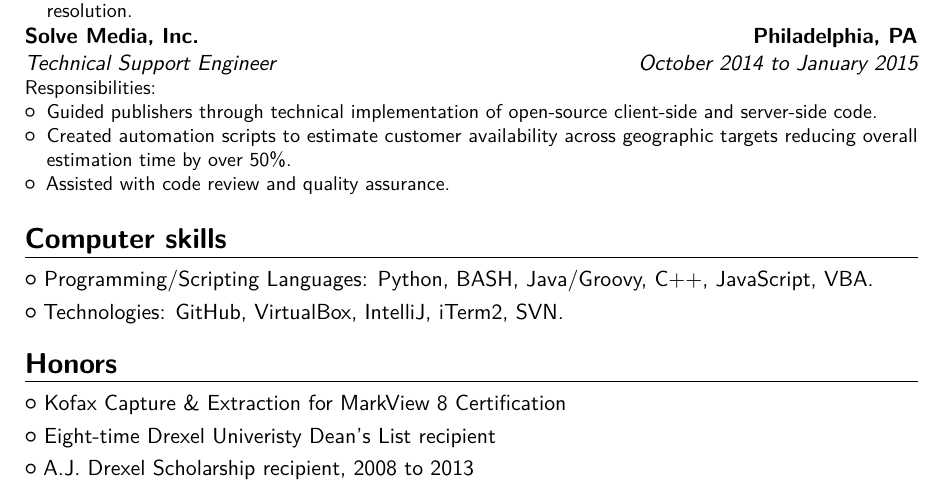
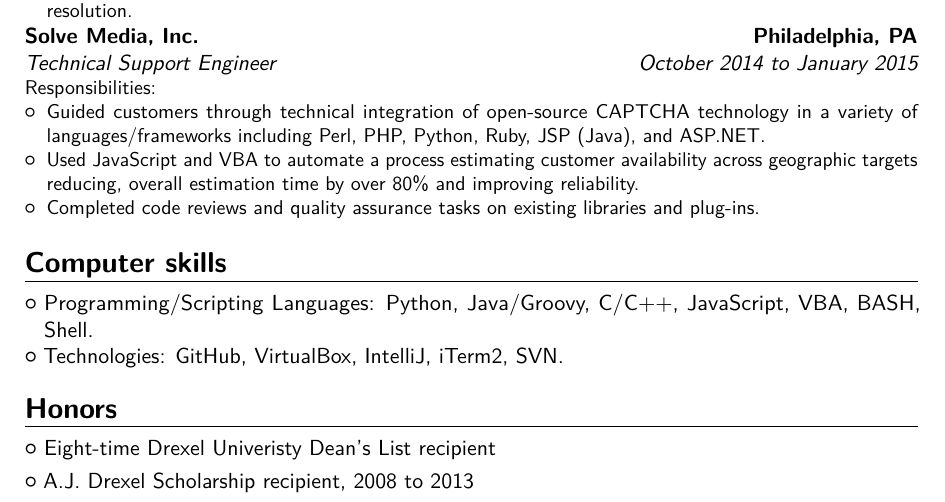
Before and after one commit to flashnoob/resume, a LaTeX CV (John-Van-Note-Resume.tex): part of the page, cut so that both start at the same text. Compiled offline with pdfLaTeX.

Commit message:
New file name, new resume data

```diff
--- a/resume.tex
+++ b/John-Van-Note-Resume.tex
@@ -89,9 +89,9 @@
 %\newline{}%Description line 2}
 Responsibilities:%
 \begin{itemize}%
-\item Guided publishers through technical implementation of open-source client-side and server-side code.
-\item Created automation scripts to estimate customer availability across geographic targets reducing overall estimation time by over 50\%.
-\item Assisted with code review and quality assurance.
+    \item Guided customers through technical integration of open-source CAPTCHA technology in a variety of languages/frameworks including Perl, PHP, Python, Ruby, JSP (Java), and ASP.NET.
+    \item Used JavaScript and VBA to automate a process estimating customer availability across geographic targets reducing, overall estimation time by over 80\% and improving reliability.
+    \item Completed code reviews and quality assurance tasks on existing libraries and plug-ins.
 \end{itemize}}
 
 %\section{Master thesis}
@@ -105,13 +105,12 @@
 %\cvitemwithcomment{Language 3}{Skill level}{Comment}
 
 \section{Computer skills}
-\cvlistitem{Programming/Scripting Languages: Python, BASH, Java/Groovy, C++, JavaScript, VBA.}
+\cvlistitem{Programming/Scripting Languages: Python, Java/Groovy, C/C++, JavaScript, VBA, BASH, Shell.}
 \cvlistitem{Technologies: GitHub, VirtualBox, IntelliJ, iTerm2, SVN.}%{category 4}{XXX, YYY, ZZZ}
 %\cvdoubleitem{category 2}{XXX, YYY, ZZZ}{category 5}{XXX, YYY, ZZZ}
 %\cvdoubleitem{category 3}{XXX, YYY, ZZZ}{category 6}{XXX, YYY, ZZZ}
 
 \section{Honors}
-\cvlistitem{Kofax Capture \& Extraction for MarkView 8 Certification}
 \cvlistitem{Eight-time Drexel Univeristy Dean’s List recipient}
 \cvlistitem{A.J. Drexel Scholarship recipient, 2008 to 2013}
 
```
Also changed, not shown: resume.pdf (deleted).
